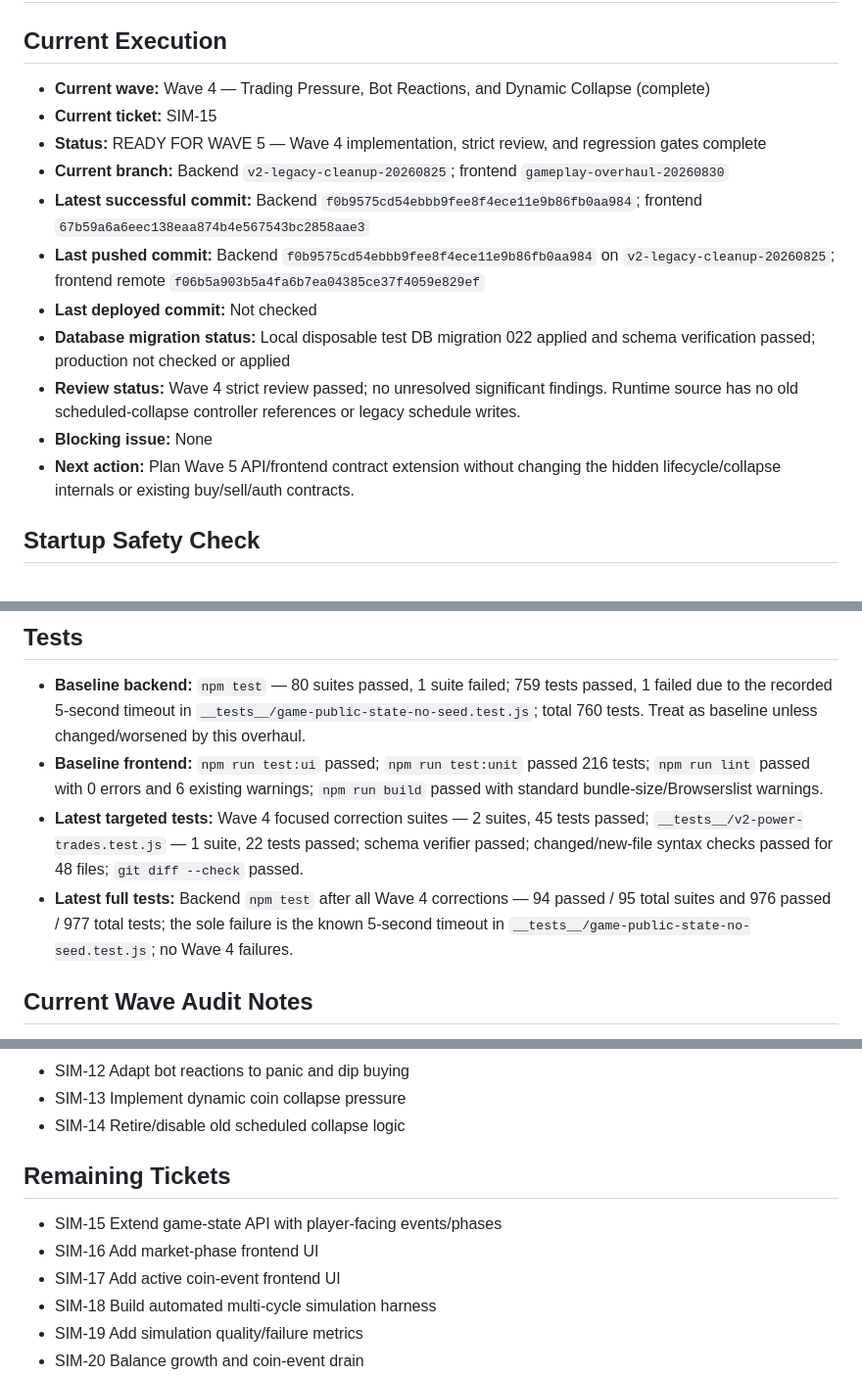
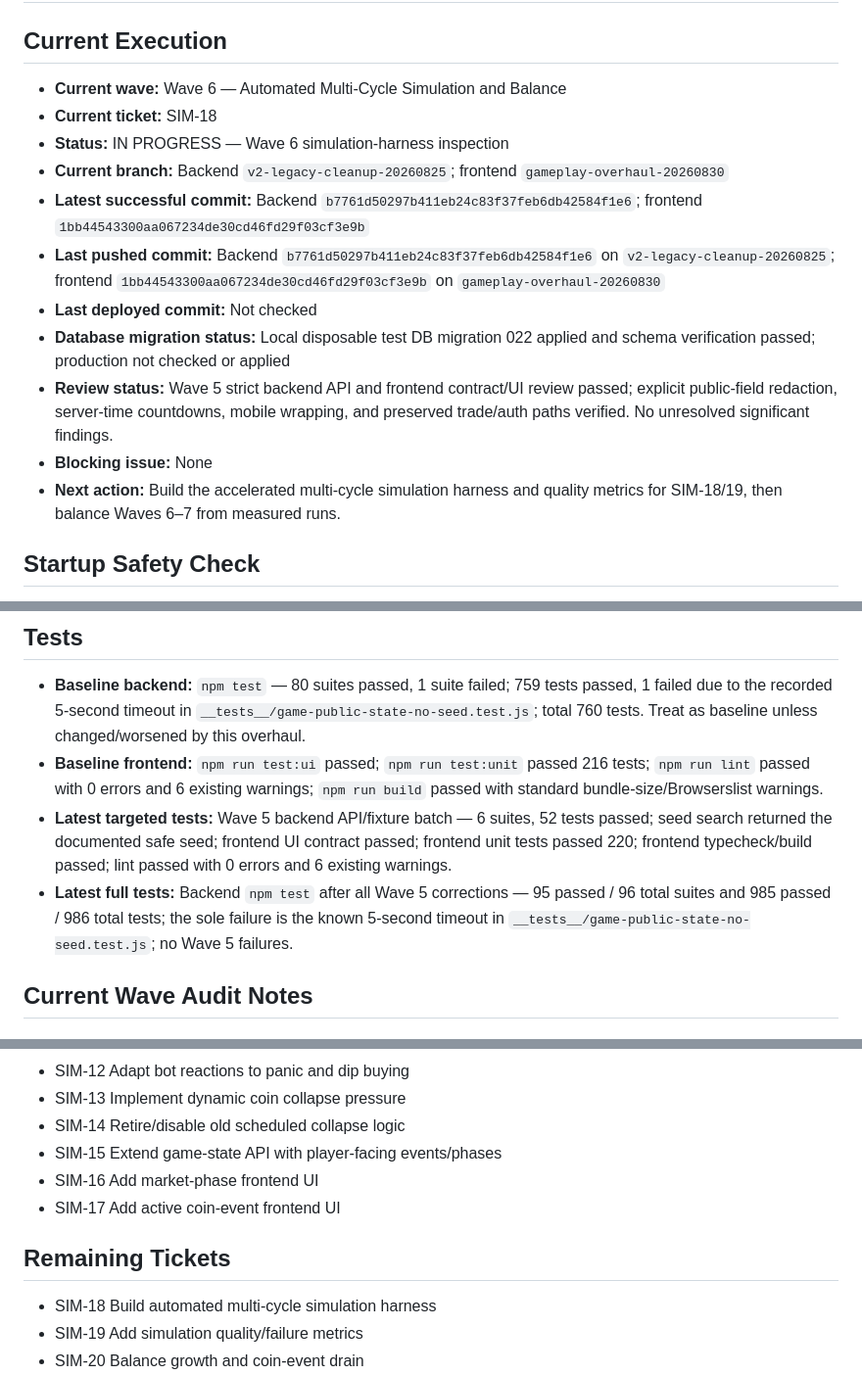
Before and after one commit to jdwd40/back_coins_x, a Markdown page: AUTOBUILD_STATE.md, 3 parts joined by grey strips. Shown at 98% size. Drawn GitHub-style.

Commit message:
docs(sim): record Wave 5 checkpoint

```diff
--- a/AUTOBUILD_STATE.md
+++ b/AUTOBUILD_STATE.md
@@ -2,17 +2,17 @@
 
 ## Current Execution
 
-- **Current wave:** Wave 4 — Trading Pressure, Bot Reactions, and Dynamic Collapse (complete)
-- **Current ticket:** SIM-15
-- **Status:** READY FOR WAVE 5 — Wave 4 implementation, strict review, and regression gates complete
+- **Current wave:** Wave 6 — Automated Multi-Cycle Simulation and Balance
+- **Current ticket:** SIM-18
+- **Status:** IN PROGRESS — Wave 6 simulation-harness inspection
 - **Current branch:** Backend `v2-legacy-cleanup-20260825`; frontend `gameplay-overhaul-20260830`
-- **Latest successful commit:** Backend `f0b9575cd54ebbb9fee8f4ece11e9b86fb0aa984`; frontend `67b59a6a6eec138eaa874b4e567543bc2858aae3`
-- **Last pushed commit:** Backend `f0b9575cd54ebbb9fee8f4ece11e9b86fb0aa984` on `v2-legacy-cleanup-20260825`; frontend remote `f06b5a903b5a4fa6b7ea04385ce37f4059e829ef`
+- **Latest successful commit:** Backend `b7761d50297b411eb24c83f37feb6db42584f1e6`; frontend `1bb44543300aa067234de30cd46fd29f03cf3e9b`
+- **Last pushed commit:** Backend `b7761d50297b411eb24c83f37feb6db42584f1e6` on `v2-legacy-cleanup-20260825`; frontend `1bb44543300aa067234de30cd46fd29f03cf3e9b` on `gameplay-overhaul-20260830`
 - **Last deployed commit:** Not checked
 - **Database migration status:** Local disposable test DB migration 022 applied and schema verification passed; production not checked or applied
-- **Review status:** Wave 4 strict review passed; no unresolved significant findings. Runtime source has no old scheduled-collapse controller references or legacy schedule writes.
+- **Review status:** Wave 5 strict backend API and frontend contract/UI review passed; explicit public-field redaction, server-time countdowns, mobile wrapping, and preserved trade/auth paths verified. No unresolved significant findings.
 - **Blocking issue:** None
-- **Next action:** Plan Wave 5 API/frontend contract extension without changing the hidden lifecycle/collapse internals or existing buy/sell/auth contracts.
+- **Next action:** Build the accelerated multi-cycle simulation harness and quality metrics for SIM-18/19, then balance Waves 6–7 from measured runs.
 
 ## Startup Safety Check
 
@@ -31,8 +31,8 @@
 
 - **Baseline backend:** `npm test` — 80 suites passed, 1 suite failed; 759 tests passed, 1 failed due to the recorded 5-second timeout in `__tests__/game-public-state-no-seed.test.js`; total 760 tests. Treat as baseline unless changed/worsened by this overhaul.
 - **Baseline frontend:** `npm run test:ui` passed; `npm run test:unit` passed 216 tests; `npm run lint` passed with 0 errors and 6 existing warnings; `npm run build` passed with standard bundle-size/Browserslist warnings.
-- **Latest targeted tests:** Wave 4 focused correction suites — 2 suites, 45 tests passed; `__tests__/v2-power-trades.test.js` — 1 suite, 22 tests passed; schema verifier passed; changed/new-file syntax checks passed for 48 files; `git diff --check` passed.
-- **Latest full tests:** Backend `npm test` after all Wave 4 corrections — 94 passed / 95 total suites and 976 passed / 977 total tests; the sole failure is the known 5-second timeout in `__tests__/game-public-state-no-seed.test.js`; no Wave 4 failures.
+- **Latest targeted tests:** Wave 5 backend API/fixture batch — 6 suites, 52 tests passed; seed search returned the documented safe seed; frontend UI contract passed; frontend unit tests passed 220; frontend typecheck/build passed; lint passed with 0 errors and 6 existing warnings.
+- **Latest full tests:** Backend `npm test` after all Wave 5 corrections — 95 passed / 96 total suites and 985 passed / 986 total tests; the sole failure is the known 5-second timeout in `__tests__/game-public-state-no-seed.test.js`; no Wave 5 failures.
 
 ## Current Wave Audit Notes
 
@@ -64,12 +64,12 @@
 - SIM-12 Adapt bot reactions to panic and dip buying
 - SIM-13 Implement dynamic coin collapse pressure
 - SIM-14 Retire/disable old scheduled collapse logic
+- SIM-15 Extend game-state API with player-facing events/phases
+- SIM-16 Add market-phase frontend UI
+- SIM-17 Add active coin-event frontend UI
 
 ## Remaining Tickets
 
-- SIM-15 Extend game-state API with player-facing events/phases
-- SIM-16 Add market-phase frontend UI
-- SIM-17 Add active coin-event frontend UI
 - SIM-18 Build automated multi-cycle simulation harness
 - SIM-19 Add simulation quality/failure metrics
 - SIM-20 Balance growth and coin-event drain
```
